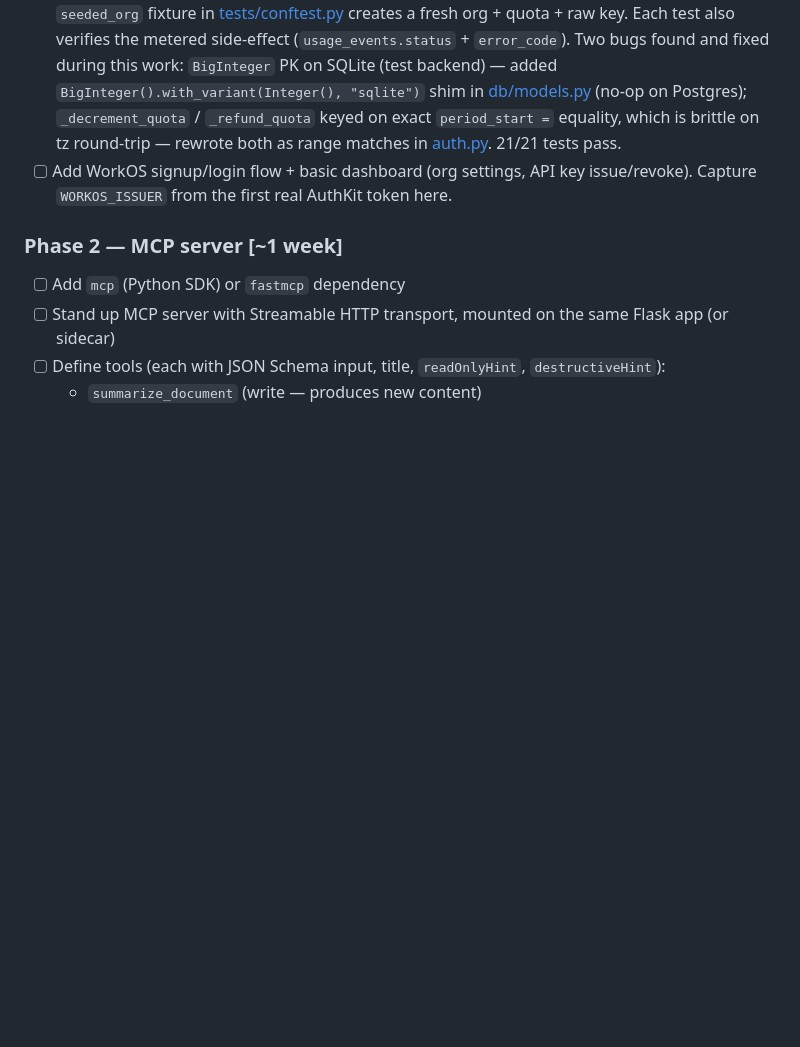
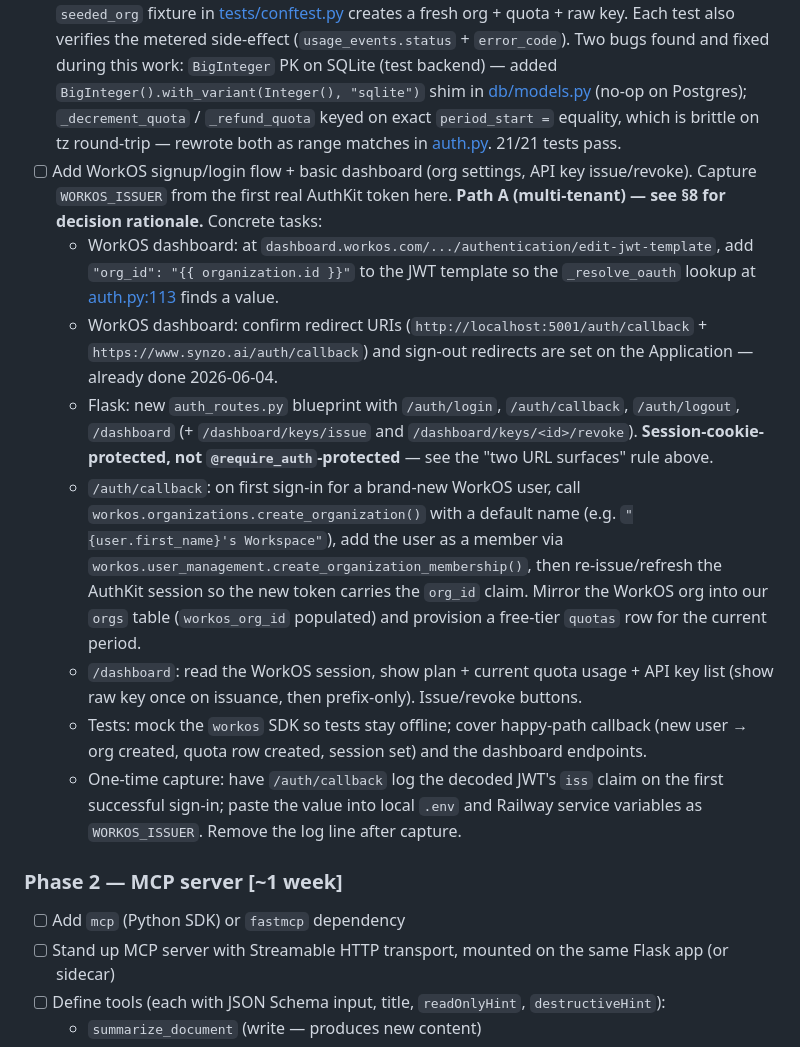
Before and after one commit to pohagan72/AgentShowcase, a Markdown page: MCP_SUBMISSION_PLAN.md, the part around one of its changes. Rendered like a GitHub page; blank space fills up the shorter version.

```diff
--- a/MCP_SUBMISSION_PLAN.md
+++ b/MCP_SUBMISSION_PLAN.md
@@ -195,7 +195,14 @@ Full sketch lives in the conversation under "The middleware" — recover it and
 - [x] Implement atomic SQL quota decrement (single `UPDATE ... RETURNING` against `calls_remaining > 0` to avoid races). Refund-on-error path also implemented.
 - [x] Apply `@require_auth` to a POC endpoint. New JSON blueprint [api_routes.py](api_routes.py) registered at `/api/v1/*` (CSRF-exempt, JSON-only errors). `POST /api/v1/summarize` wraps the existing analyst agent. Verified end-to-end against Railway Postgres on 2026-06-04: real `sk_synzo_` key → atomic quota decrement (50→49) → `usage_events` row inserted (`status=ok`, `units=15`). Seed helper at [scripts/seed_dev_org.py](scripts/seed_dev_org.py) creates a free-tier `dev` org + current-period quota + issues a key; idempotent. Also fixed two latent bugs surfaced by exercising the path: `UsageEvent.org` back-relationship missing from [db/models.py](db/models.py); `_resolve_oauth` raising `jwt.DecodeError` on non-JWT bearer instead of returning 401.
 - [x] Add `auth.py` tests: 402 exhausted quota, 413 oversized, 429 rate-limited, refund-on-handler-exception. All in [tests/test_auth_failures.py](tests/test_auth_failures.py); driven through a `/_test/auth_probe` route registered on the test app so the decorator is exercised without the Gemini pipeline. Per-test `seeded_org` fixture in [tests/conftest.py](tests/conftest.py) creates a fresh org + quota + raw key. Each test also verifies the metered side-effect (`usage_events.status` + `error_code`). Two bugs found and fixed during this work: `BigInteger` PK on SQLite (test backend) — added `BigInteger().with_variant(Integer(), "sqlite")` shim in [db/models.py](db/models.py) (no-op on Postgres); `_decrement_quota` / `_refund_quota` keyed on exact `period_start =` equality, which is brittle on tz round-trip — rewrote both as range matches in [auth.py](auth.py). 21/21 tests pass.
-- [ ] Add WorkOS signup/login flow + basic dashboard (org settings, API key issue/revoke). Capture `WORKOS_ISSUER` from the first real AuthKit token here.
+- [ ] Add WorkOS signup/login flow + basic dashboard (org settings, API key issue/revoke). Capture `WORKOS_ISSUER` from the first real AuthKit token here. **Path A (multi-tenant) — see §8 for decision rationale.** Concrete tasks:
+  - WorkOS dashboard: at `dashboard.workos.com/.../authentication/edit-jwt-template`, add `"org_id": "{{ organization.id }}"` to the JWT template so the `_resolve_oauth` lookup at [auth.py:113](auth.py#L113) finds a value.
+  - WorkOS dashboard: confirm redirect URIs (`http://localhost:5001/auth/callback` + `https://www.synzo.ai/auth/callback`) and sign-out redirects are set on the Application — already done 2026-06-04.
+  - Flask: new `auth_routes.py` blueprint with `/auth/login`, `/auth/callback`, `/auth/logout`, `/dashboard` (+ `/dashboard/keys/issue` and `/dashboard/keys/<id>/revoke`). **Session-cookie-protected, not `@require_auth`-protected** — see the "two URL surfaces" rule above.
+  - `/auth/callback`: on first sign-in for a brand-new WorkOS user, call `workos.organizations.create_organization()` with a default name (e.g. `"{user.first_name}'s Workspace"`), add the user as a member via `workos.user_management.create_organization_membership()`, then re-issue/refresh the AuthKit session so the new token carries the `org_id` claim. Mirror the WorkOS org into our `orgs` table (`workos_org_id` populated) and provision a free-tier `quotas` row for the current period.
+  - `/dashboard`: read the WorkOS session, show plan + current quota usage + API key list (show raw key once on issuance, then prefix-only). Issue/revoke buttons.
+  - Tests: mock the `workos` SDK so tests stay offline; cover happy-path callback (new user → org created, quota row created, session set) and the dashboard endpoints.
+  - One-time capture: have `/auth/callback` log the decoded JWT's `iss` claim on the first successful sign-in; paste the value into local `.env` and Railway service variables as `WORKOS_ISSUER`. Remove the log line after capture.
 
 ### Phase 2 — MCP server [~1 week]
 - [ ] Add `mcp` (Python SDK) or `fastmcp` dependency
```
Also changed, not shown: other parts of MCP_SUBMISSION_PLAN.md (+8 -1 lines).
